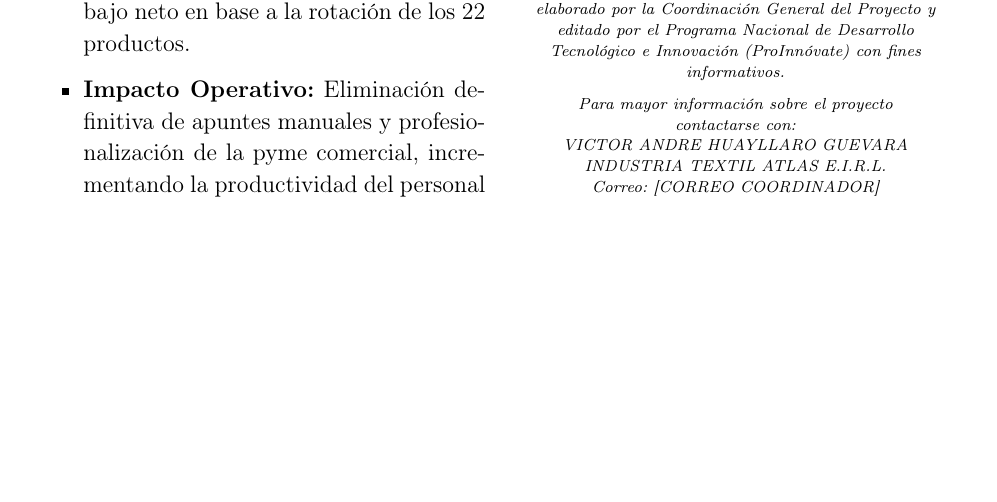
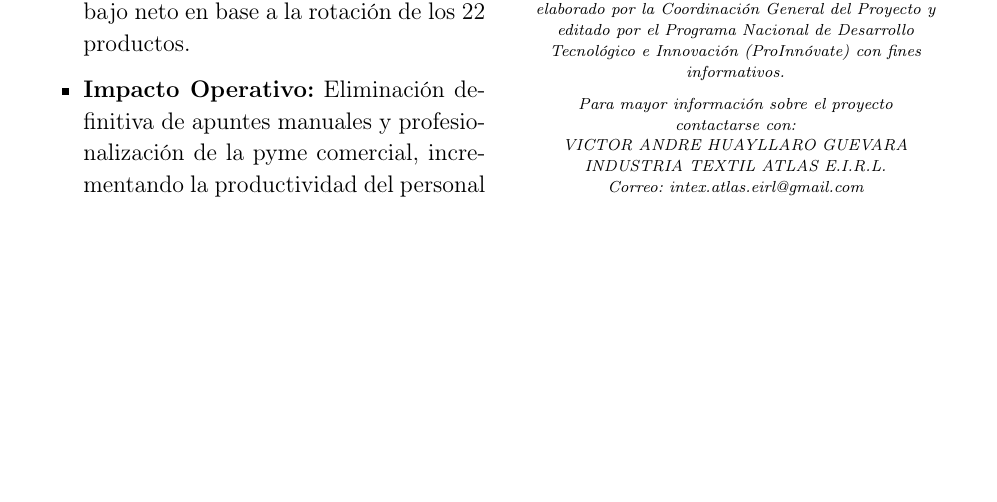
Before and after one commit to rogerinfas/project-reports, a LaTeX CV (INDUSTRIA-TEXTIL-ATLAS/ResumenEjecutivoIndustriaTextilAtlas/main.tex): part of page 4 of 4, cut so that both start at the same text. Compiled offline with pdfLaTeX.

Commit message:
docs: update contact email address in executive summary report

```diff
--- a/INDUSTRIA-TEXTIL-ATLAS/ResumenEjecutivoIndustriaTextilAtlas/main.tex
+++ b/INDUSTRIA-TEXTIL-ATLAS/ResumenEjecutivoIndustriaTextilAtlas/main.tex
@@ -164,7 +164,7 @@ Para mayor información sobre el proyecto\\
 contactarse con:\\\relax
 VICTOR ANDRE HUAYLLARO GUEVARA\\\relax
 INDUSTRIA TEXTIL ATLAS E.I.R.L.\\
-Correo: [CORREO COORDINADOR]
+Correo: intex.atlas.eirl@gmail.com
 \end{center}
 \end{multicols}
 
```
Also changed, not shown: INDUSTRIA-TEXTIL-ATLAS/ResumenEjecutivoIndustriaTextilAtlas/main.tex (2 more changed lines).
